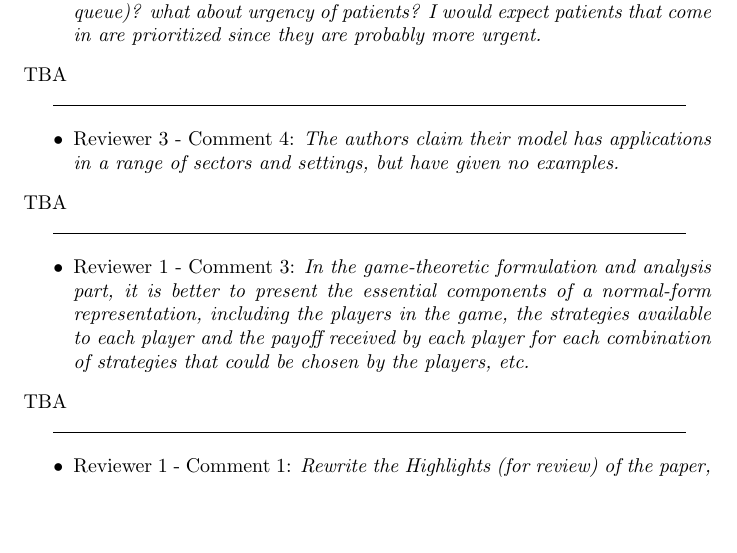
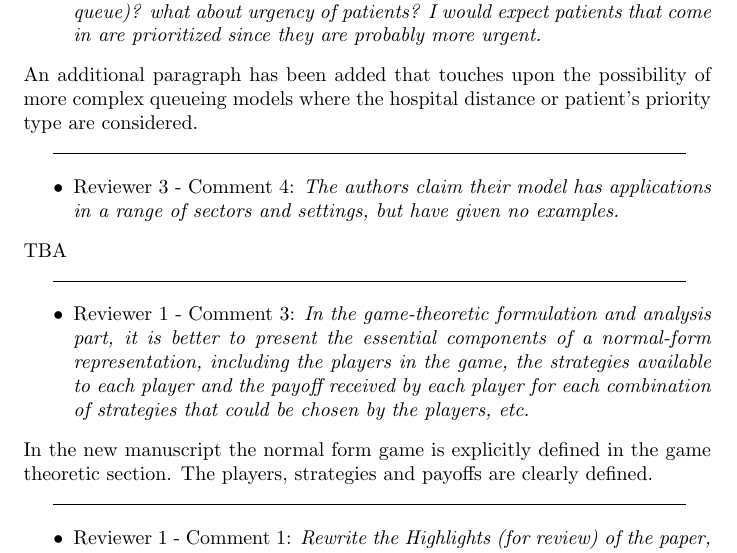
Before and after one commit to MichalisPanayides/ED-EMS-game-paper, a LaTeX document (reviews/EJOR/01/main.tex): part of page 3 of 3, cut so that both start at the same text, the shorter picture padded with empty space. Compiled offline with pdfLaTeX.

Commit message:
Address two more comments

```diff
--- a/reviews/EJOR/01/main.tex
+++ b/reviews/EJOR/01/main.tex
@@ -125,7 +125,9 @@
         patients that come in are prioritized since they are probably more
         urgent.}
     \end{itemize}
-    TBA % TODO: Reply to this comment once addressed.
+    An additional paragraph has been added that touches upon the possibility of
+    more complex queueing models where the hospital distance or patient's
+    priority type are considered.
 
     \line(1, 0){0.92\textwidth}
     \begin{itemize}
@@ -144,7 +146,9 @@
         payoff received by each player for each combination of strategies
         that could be chosen by the players, etc.}
     \end{itemize}
-    TBA % TODO: Reply to this comment once addressed
+    In the new manuscript the normal form game is explicitly defined in the
+    game theoretic section. The players, strategies and payoffs are clearly
+    defined.
 
     \line(1, 0){0.92\textwidth}
     \begin{itemize}
```
